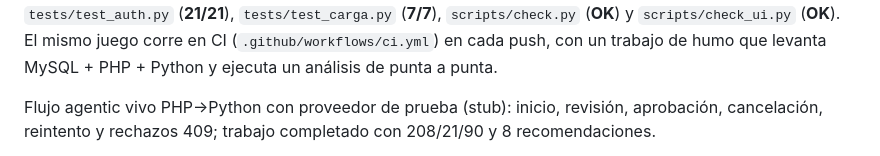
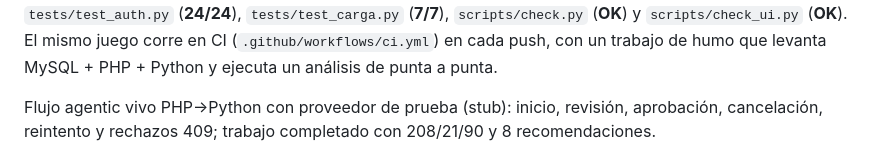
Before and after one commit to osvaldo070477-source/G19X-UTSLRC-OGV-759-ACADEMIC, a Markdown page: README.md, the part around one of its changes. GitHub-like rendering.

Commit message:
Documentacion: actualiza el estado de verificacion (test_auth 24/24)

```diff
--- a/README.md
+++ b/README.md
@@ -209,5 +209,5 @@ Suites (2026-10-16): `tests/test_rules.py` (**OK**),
 `tests/test_agents.py` (**20/20**, con proveedor de prueba),
-`tests/test_auth.py` (**21/21**), `tests/test_carga.py` (**7/7**),
+`tests/test_auth.py` (**24/24**), `tests/test_carga.py` (**7/7**),
 `scripts/check.py` (**OK**) y `scripts/check_ui.py` (**OK**). El mismo juego
 corre en CI (`.github/workflows/ci.yml`) en cada push, con un trabajo de humo
 que levanta MySQL + PHP + Python y ejecuta un análisis de punta a punta.
```
Also changed, not shown: other parts of README.md (+1 -1 lines).
